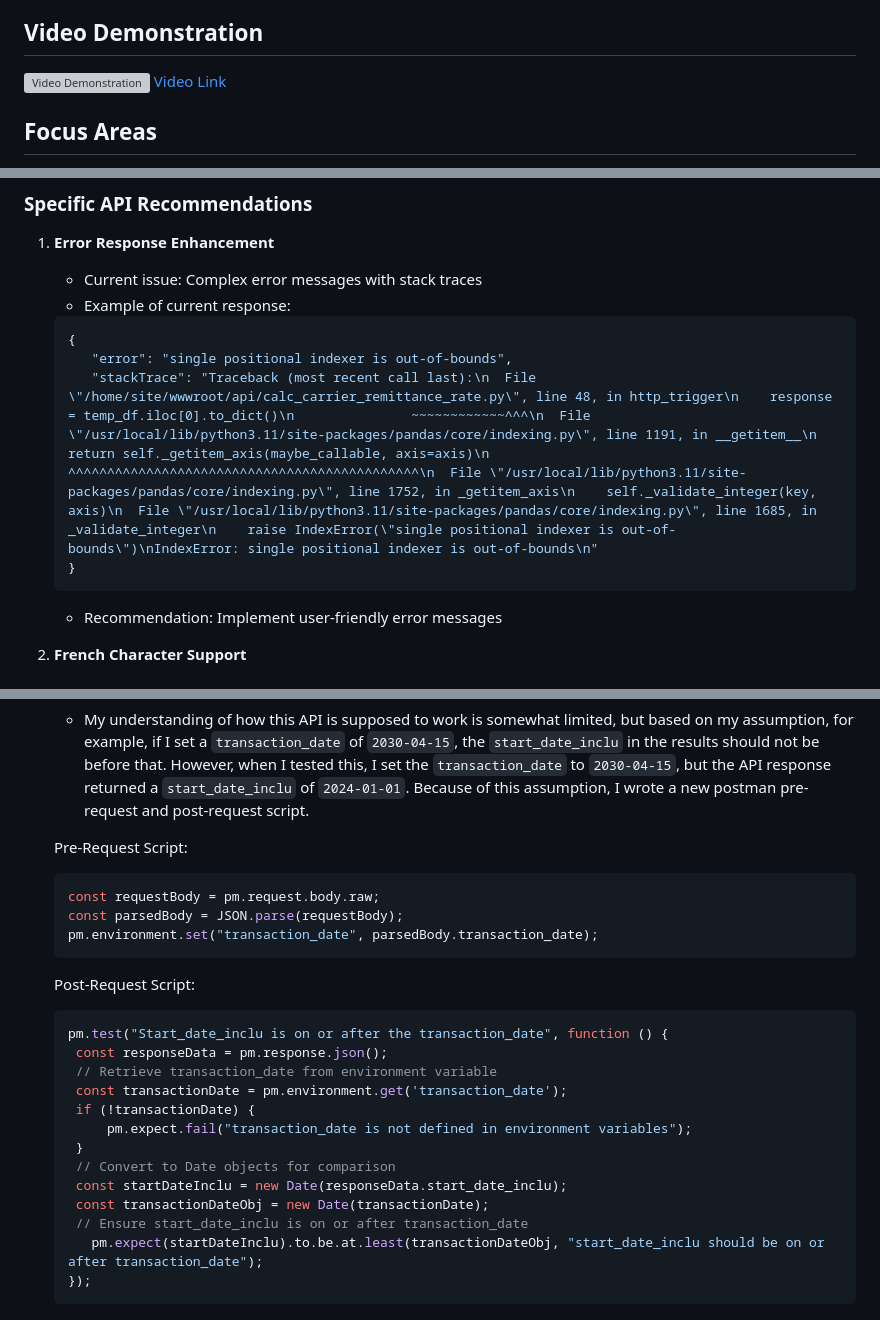
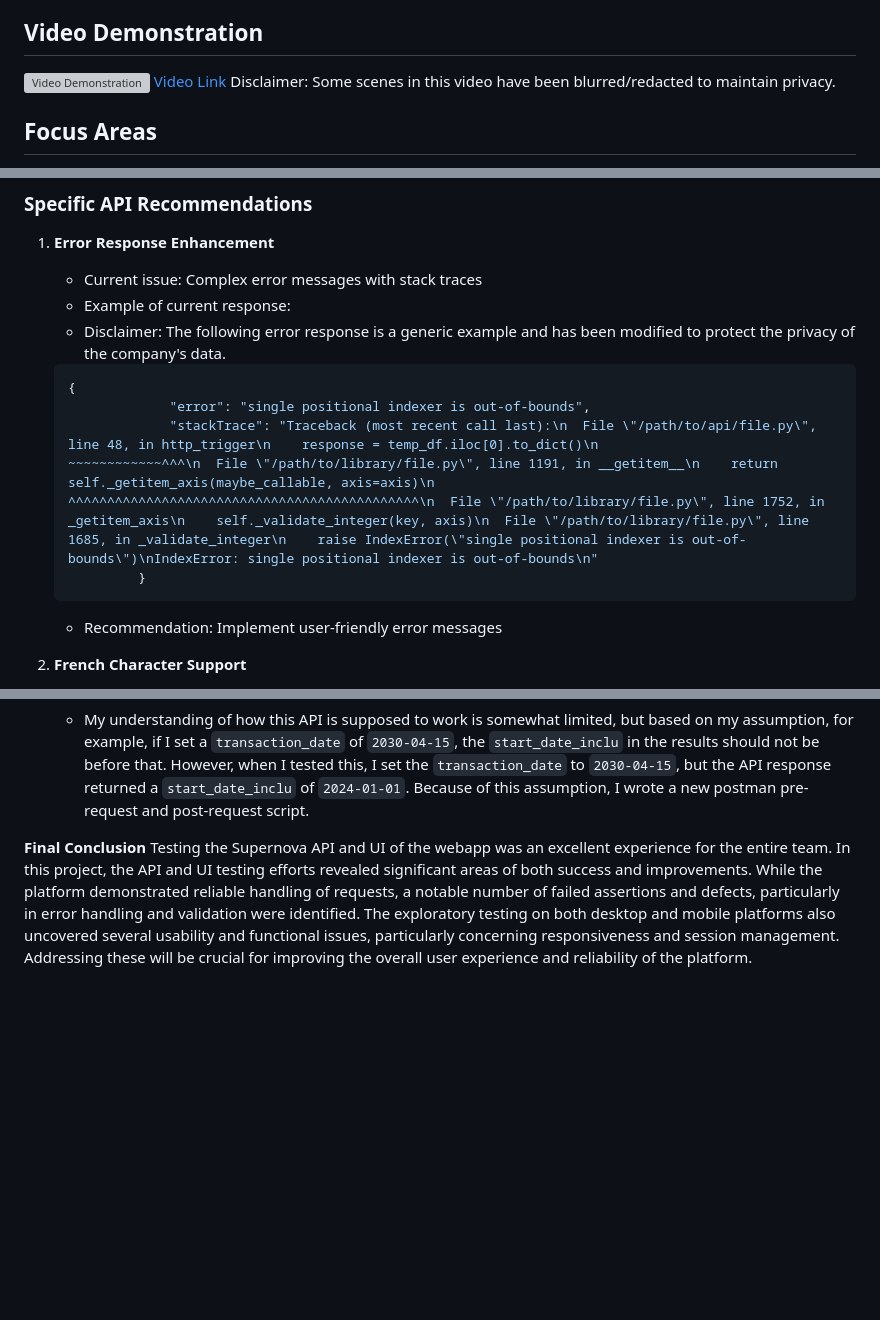
Before and after one commit to MRJOHN5ON/Supernova-Internship-Test-Report, a Markdown page: README.md, 3 parts joined by grey strips. GitHub-like rendering; blank space fills up the shorter version; grey boxes are pictures that could not be loaded.

````diff
--- a/README.md
+++ b/README.md
@@ -27,7 +27,7 @@
 
 [![Video Demonstration](slide1.png)](https://www.youtube.com/watch?v=KO-V_HEkh3o)
 [Video Link](https://www.youtube.com/watch?v=KO-V_HEkh3o)
-
+Disclaimer: Some scenes in this video have been blurred/redacted to maintain privacy.
 ## Focus Areas
 1. **API Testing**
    - Backend API testing for `cal_carrier_remmitance` and `ping` endpoints
@@ -93,12 +93,14 @@
 1. **Error Response Enhancement**
    - Current issue: Complex error messages with stack traces
    - Example of current response:
+   - Disclaimer: The following error response is a generic example and has been modified to protect the privacy of the company's data.
    ```json
    {
-      "error": "single positional indexer is out-of-bounds",
-      "stackTrace": "Traceback (most recent call last):\n  File \"/home/site/wwwroot/api/calc_carrier_remittance_rate.py\", line 48, in http_trigger\n    response = temp_df.iloc[0].to_dict()\n               ~~~~~~~~~~~~^^^\n  File \"/usr/local/lib/python3.11/site-packages/pandas/core/indexing.py\", line 1191, in __getitem__\n    return self._getitem_axis(maybe_callable, axis=axis)\n           ^^^^^^^^^^^^^^^^^^^^^^^^^^^^^^^^^^^^^^^^^^^^^\n  File \"/usr/local/lib/python3.11/site-packages/pandas/core/indexing.py\", line 1752, in _getitem_axis\n    self._validate_integer(key, axis)\n  File \"/usr/local/lib/python3.11/site-packages/pandas/core/indexing.py\", line 1685, in _validate_integer\n    raise IndexError(\"single positional indexer is out-of-bounds\")\nIndexError: single positional indexer is out-of-bounds\n"
-   }
+                "error": "single positional indexer is out-of-bounds",
+                "stackTrace": "Traceback (most recent call last):\n  File \"/path/to/api/file.py\", line 48, in http_trigger\n    response = temp_df.iloc[0].to_dict()\n               ~~~~~~~~~~~~^^^\n  File \"/path/to/library/file.py\", line 1191, in __getitem__\n    return self._getitem_axis(maybe_callable, axis=axis)\n           ^^^^^^^^^^^^^^^^^^^^^^^^^^^^^^^^^^^^^^^^^^^^^\n  File \"/path/to/library/file.py\", line 1752, in _getitem_axis\n    self._validate_integer(key, axis)\n  File \"/path/to/library/file.py\", line 1685, in _validate_integer\n    raise IndexError(\"single positional indexer is out-of-bounds\")\nIndexError: single positional indexer is out-of-bounds\n"
+            }
    ```
+
    - Recommendation: Implement user-friendly error messages
 
 2. **French Character Support**
@@ -112,26 +114,5 @@
 
    - My understanding of how this API is supposed to work is somewhat limited, but based on my assumption, for example, if I set a `transaction_date` of `2030-04-15`, the `start_date_inclu` in the results should not be before that. However, when I tested this, I set the `transaction_date` to `2030-04-15`, but the API response returned a `start_date_inclu` of `2024-01-01`. Because of this assumption, I wrote a new postman pre-request and post-request script.
 
-   Pre-Request Script:
-   ```javascript
-   const requestBody = pm.request.body.raw;
-   const parsedBody = JSON.parse(requestBody);
-   pm.environment.set("transaction_date", parsedBody.transaction_date);
-   ```
-
-   Post-Request Script:
-   ```javascript
-   pm.test("Start_date_inclu is on or after the transaction_date", function () {
-    const responseData = pm.response.json();
-    // Retrieve transaction_date from environment variable
-    const transactionDate = pm.environment.get('transaction_date');
-    if (!transactionDate) {
-        pm.expect.fail("transaction_date is not defined in environment variables");
-    }
-    // Convert to Date objects for comparison
-    const startDateInclu = new Date(responseData.start_date_inclu);
-    const transactionDateObj = new Date(transactionDate);
-    // Ensure start_date_inclu is on or after transaction_date
-      pm.expect(startDateInclu).to.be.at.least(transactionDateObj, "start_date_inclu should be on or after transaction_date");
-   });
-   ```
+  **Final Conclusion**
+Testing the Supernova API and UI of the webapp was an excellent experience for the entire team. In this project, the API and UI testing efforts revealed significant areas of both success and improvements. While the platform demonstrated reliable handling of requests, a notable number of failed assertions and defects, particularly in error handling and validation were identified. The exploratory testing on both desktop and mobile platforms also uncovered several usability and functional issues, particularly concerning responsiveness and session management. Addressing these will be crucial for improving the overall user experience and reliability of the platform.
````
